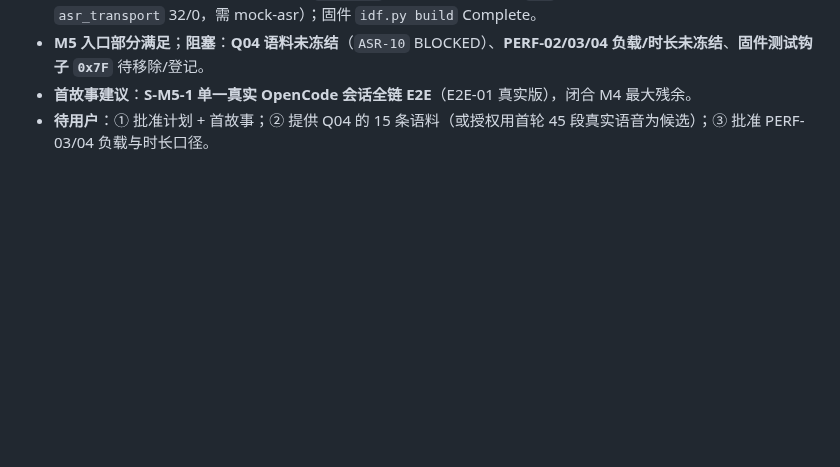
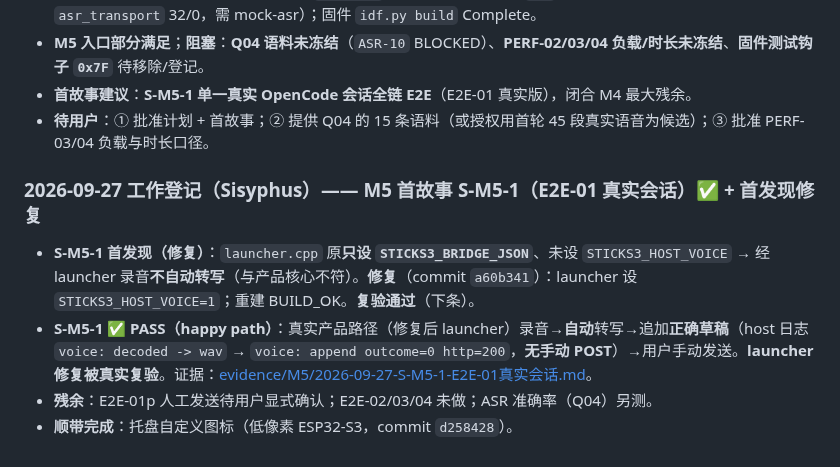
Before and after one commit to whoisjackchao-dot/esp32-s3-m5, a Markdown page: StickS3_OpenCode_文档索引.md, the part around the change. Rendered like a GitHub page; blank space fills up the shorter version.

```diff
--- a/StickS3_OpenCode_文档索引.md
+++ b/StickS3_OpenCode_文档索引.md
@@ -495,3 +495,10 @@ Q04 判据 **BLOCKED**（详见契约 §8）。本轮**未**产生任何真实 A
 - **M5 入口部分满足**；**阻塞**：**Q04 语料未冻结**（`ASR-10` BLOCKED）、**PERF-02/03/04 负载/时长未冻结**、**固件测试钩子 `0x7F`** 待移除/登记。
 - **首故事建议**：**S-M5-1 单一真实 OpenCode 会话全链 E2E**（E2E-01 真实版），闭合 M4 最大残余。
 - **待用户**：① 批准计划 + 首故事；② 提供 Q04 的 15 条语料（或授权用首轮 45 段真实语音为候选）；③ 批准 PERF-03/04 负载与时长口径。
+
+### 2026-09-27 工作登记（Sisyphus）—— M5 首故事 S-M5-1（E2E-01 真实会话）✅ + 首发现修复
+
+- **S-M5-1 首发现（修复）**：`launcher.cpp` 原**只设 `STICKS3_BRIDGE_JSON`**、未设 `STICKS3_HOST_VOICE` → 经 launcher 录音**不自动转写**（与产品核心不符）。**修复**（commit `a60b341`）：launcher 设 `STICKS3_HOST_VOICE=1`；重建 BUILD_OK。**复验通过**（下条）。
+- **S-M5-1 ✅ PASS（happy path）**：真实产品路径（修复后 launcher）录音→**自动**转写→追加**正确草稿**（host 日志 `voice: decoded -> wav` → `voice: append outcome=0 http=200`，**无手动 POST**）→用户手动发送。**launcher 修复被真实复验**。证据：[evidence/M5/2026-09-27-S-M5-1-E2E-01真实会话.md](./evidence/M5/2026-09-27-S-M5-1-E2E-01真实会话.md)。
+- **残余**：E2E-01p 人工发送待用户显式确认；E2E-02/03/04 未做；ASR 准确率（Q04）另测。
+- **顺带完成**：托盘自定义图标（低像素 ESP32-S3，commit `d258428`）。
```
Also changed, not shown: M5-候选版本验证-计划与就绪核查.md (+6 -0 lines), evidence/M5/2026-09-27-S-M5-1-E2E-01真实会话.md (added, +31 -0 lines).
